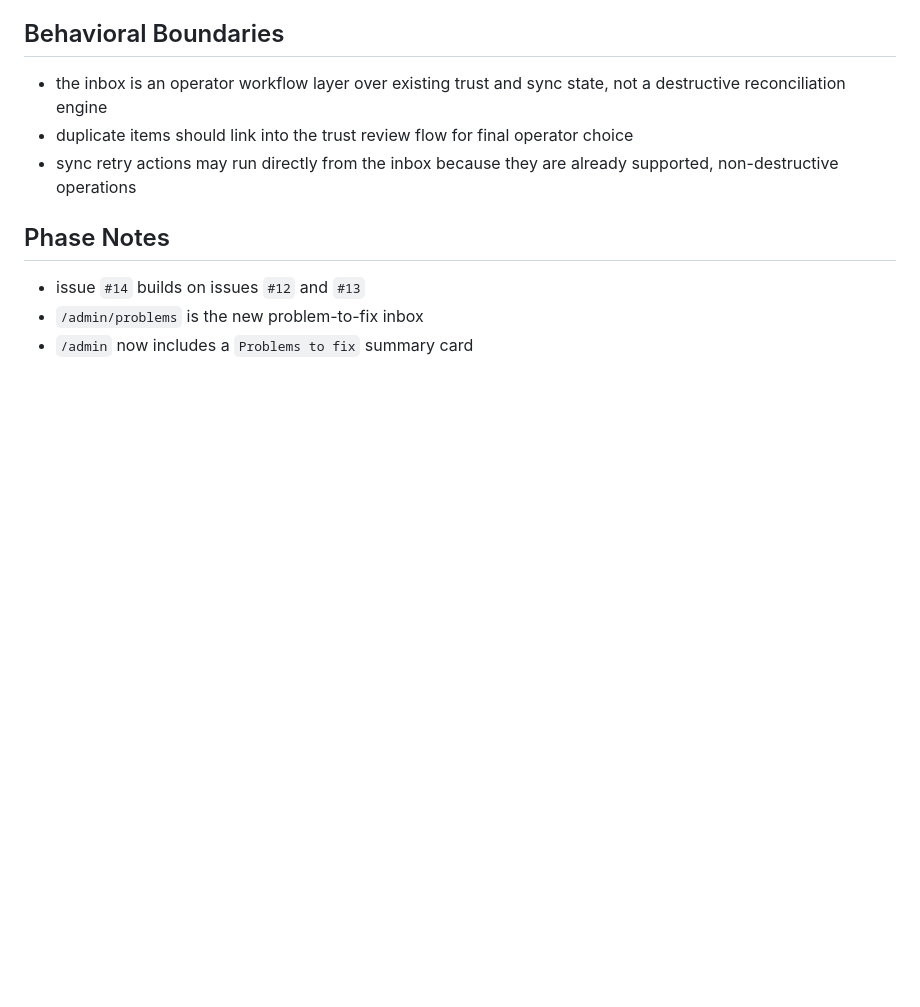
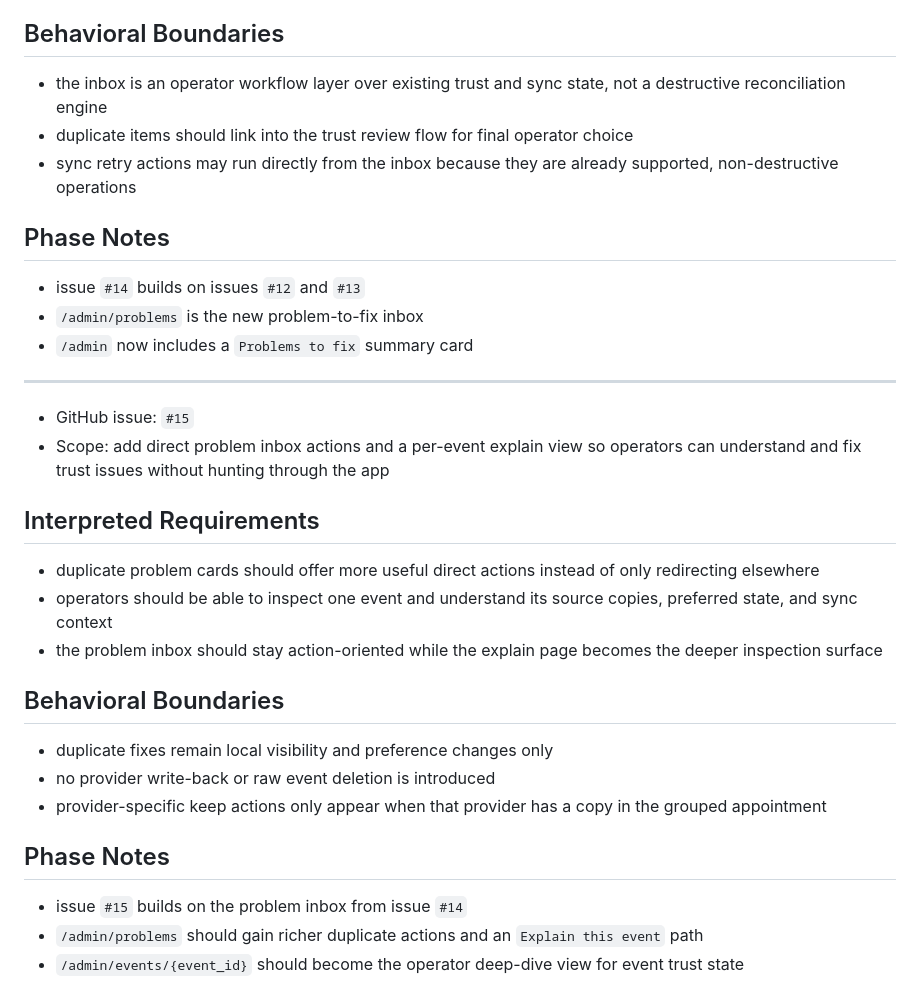
Before and after one commit to NeonButrfly/calsync, a Markdown page: docs/prompts/backend.md, the part around the change. Rendered like a GitHub page; blank space fills up the shorter version.

Commit message:
docs: add problem inbox actions and explain view design

```diff
--- a/docs/prompts/backend.md
+++ b/docs/prompts/backend.md
@@ -333,3 +333,26 @@
 - issue `#14` builds on issues `#12` and `#13`
 - `/admin/problems` is the new problem-to-fix inbox
 - `/admin` now includes a `Problems to fix` summary card
+
+---
+
+- GitHub issue: `#15`
+- Scope: add direct problem inbox actions and a per-event explain view so operators can understand and fix trust issues without hunting through the app
+
+## Interpreted Requirements
+
+- duplicate problem cards should offer more useful direct actions instead of only redirecting elsewhere
+- operators should be able to inspect one event and understand its source copies, preferred state, and sync context
+- the problem inbox should stay action-oriented while the explain page becomes the deeper inspection surface
+
+## Behavioral Boundaries
+
+- duplicate fixes remain local visibility and preference changes only
+- no provider write-back or raw event deletion is introduced
+- provider-specific keep actions only appear when that provider has a copy in the grouped appointment
+
+## Phase Notes
+
+- issue `#15` builds on the problem inbox from issue `#14`
+- `/admin/problems` should gain richer duplicate actions and an `Explain this event` path
+- `/admin/events/{event_id}` should become the operator deep-dive view for event trust state
```
Also changed, not shown: 1 other file.
